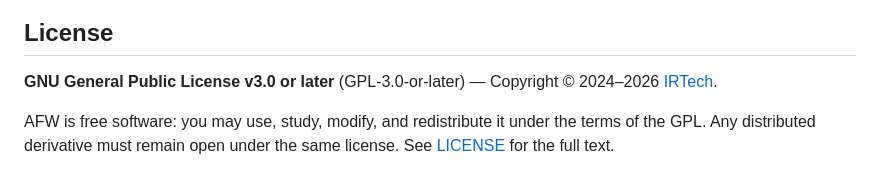
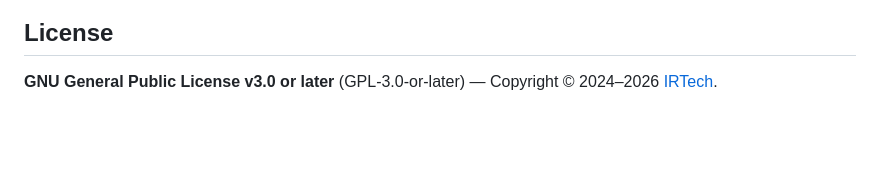
Before and after one commit to irtec/afw-repo, a Markdown page: README.md, the part around one of its changes. GitHub-like rendering; blank space fills up the shorter version.

```diff
--- a/README.md
+++ b/README.md
@@ -182,5 +182,3 @@ sudo dnf upgrade -y
 ## License
 
 **GNU General Public License v3.0 or later** (GPL-3.0-or-later) — Copyright © 2024–2026 [IRTech](https://www.irya.dev).
-
-AFW is free software: you may use, study, modify, and redistribute it under the terms of the GPL. Any distributed derivative must remain open under the same license. See [LICENSE](https://github.com/irtec/afw-firewall/blob/main/LICENSE) for the full text.
```
Also changed, not shown: other parts of README.md (+2 -2 lines).
